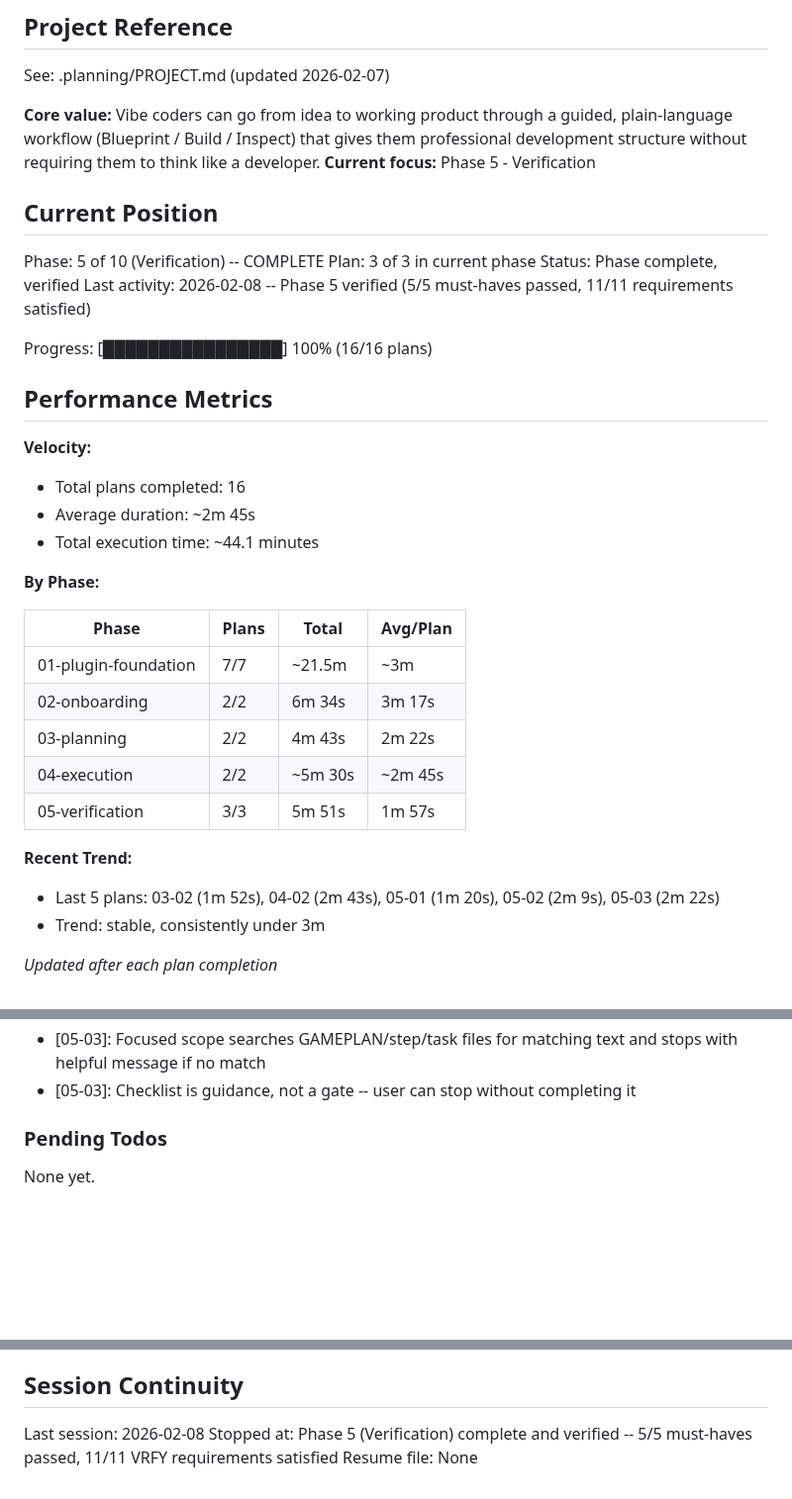
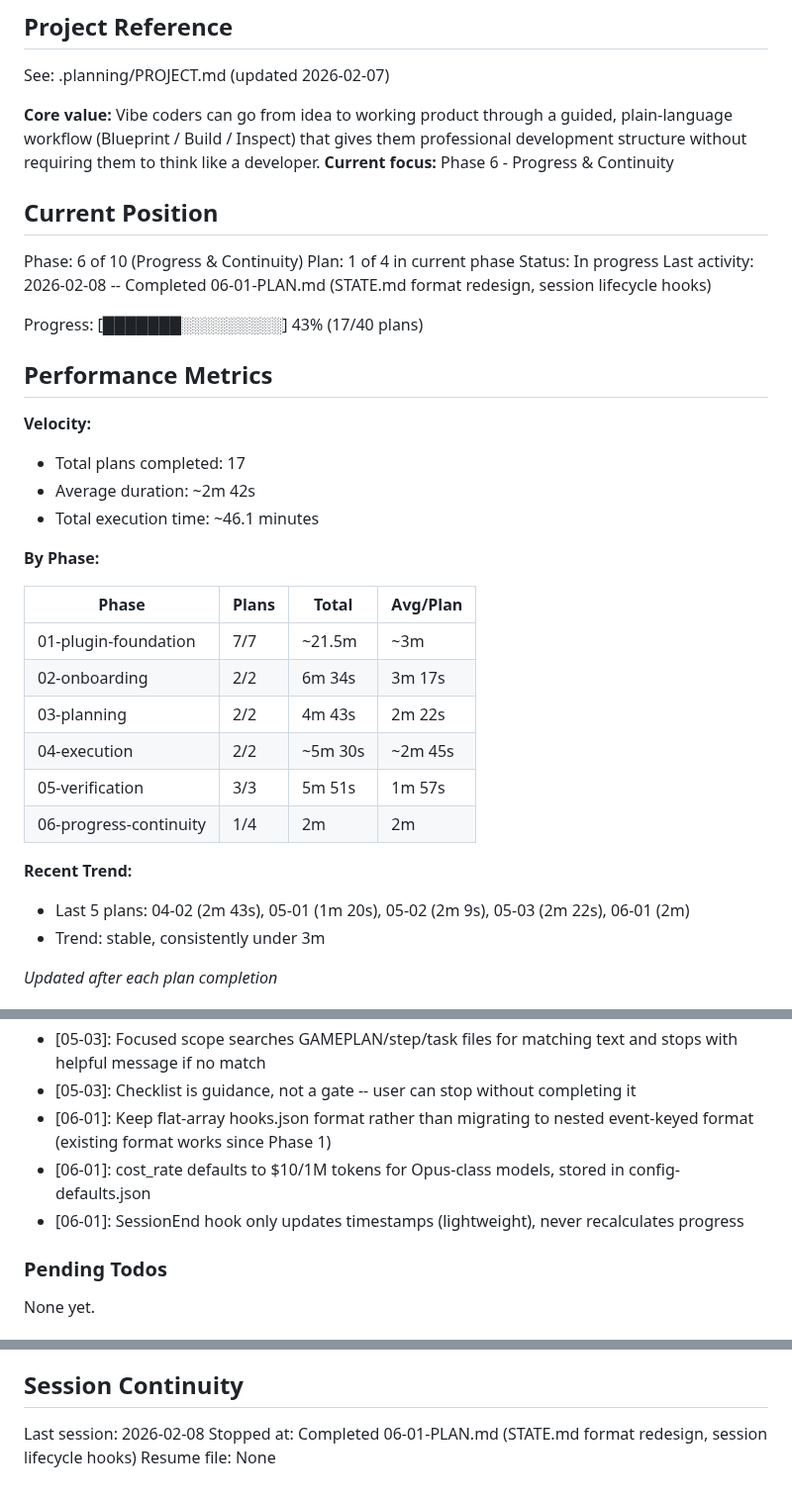
Before and after one commit to noahrasheta/director, a Markdown page: .planning/STATE.md, 3 parts joined by grey strips. Shown at 99% size. Drawn GitHub-style; blank space fills up the shorter version.

Commit message:
docs(06-01): complete STATE.md format redesign plan
Tasks completed: 2/2
- Expand STATE.md init template and add cost_rate to config defaults
- Add SessionEnd hook and enhance session-start script

SUMMARY: .planning/phases/06-progress-continuity/06-01-SUMMARY.md

```diff
--- a/.planning/STATE.md
+++ b/.planning/STATE.md
@@ -5,23 +5,23 @@
 See: .planning/PROJECT.md (updated 2026-02-07)
 
 **Core value:** Vibe coders can go from idea to working product through a guided, plain-language workflow (Blueprint / Build / Inspect) that gives them professional development structure without requiring them to think like a developer.
-**Current focus:** Phase 5 - Verification
+**Current focus:** Phase 6 - Progress & Continuity
 
 ## Current Position
 
-Phase: 5 of 10 (Verification) -- COMPLETE
-Plan: 3 of 3 in current phase
-Status: Phase complete, verified
-Last activity: 2026-02-08 -- Phase 5 verified (5/5 must-haves passed, 11/11 requirements satisfied)
+Phase: 6 of 10 (Progress & Continuity)
+Plan: 1 of 4 in current phase
+Status: In progress
+Last activity: 2026-02-08 -- Completed 06-01-PLAN.md (STATE.md format redesign, session lifecycle hooks)
 
-Progress: [████████████████] 100% (16/16 plans)
+Progress: [███████░░░░░░░░░] 43% (17/40 plans)
 
 ## Performance Metrics
 
 **Velocity:**
-- Total plans completed: 16
-- Average duration: ~2m 45s
-- Total execution time: ~44.1 minutes
+- Total plans completed: 17
+- Average duration: ~2m 42s
+- Total execution time: ~46.1 minutes
 
 **By Phase:**
 
@@ -32,9 +32,10 @@ Progress: [████████████████] 100% (16/16 plans)
 | 03-planning | 2/2 | 4m 43s | 2m 22s |
 | 04-execution | 2/2 | ~5m 30s | ~2m 45s |
 | 05-verification | 3/3 | 5m 51s | 1m 57s |
+| 06-progress-continuity | 1/4 | 2m | 2m |
 
 **Recent Trend:**
-- Last 5 plans: 03-02 (1m 52s), 04-02 (2m 43s), 05-01 (1m 20s), 05-02 (2m 9s), 05-03 (2m 22s)
+- Last 5 plans: 04-02 (2m 43s), 05-01 (1m 20s), 05-02 (2m 9s), 05-03 (2m 22s), 06-01 (2m)
 - Trend: stable, consistently under 3m
 
 *Updated after each plan completion*
@@ -110,6 +111,9 @@ Recent decisions affecting current work:
 - [05-03]: Tier 2 behavioral checklist always runs for inspect regardless of scope (build only triggers at boundaries)
 - [05-03]: Focused scope searches GAMEPLAN/step/task files for matching text and stops with helpful message if no match
 - [05-03]: Checklist is guidance, not a gate -- user can stop without completing it
+- [06-01]: Keep flat-array hooks.json format rather than migrating to nested event-keyed format (existing format works since Phase 1)
+- [06-01]: cost_rate defaults to $10/1M tokens for Opus-class models, stored in config-defaults.json
+- [06-01]: SessionEnd hook only updates timestamps (lightweight), never recalculates progress
 
 ### Pending Todos
 
@@ -124,5 +128,5 @@ None yet.
 ## Session Continuity
 
 Last session: 2026-02-08
-Stopped at: Phase 5 (Verification) complete and verified -- 5/5 must-haves passed, 11/11 VRFY requirements satisfied
+Stopped at: Completed 06-01-PLAN.md (STATE.md format redesign, session lifecycle hooks)
 Resume file: None
```
Also changed, not shown: .planning/ROADMAP.md (+3 -3 lines), 1 other file.
